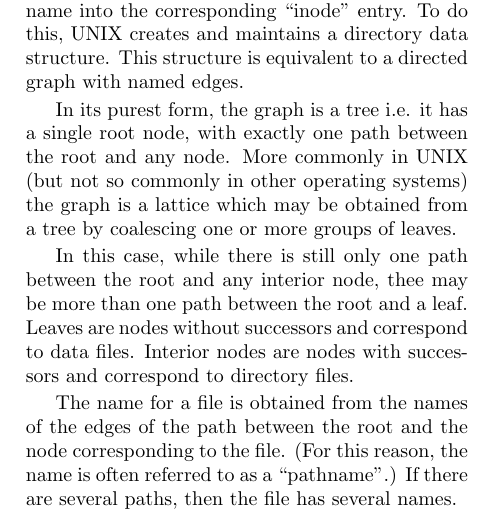
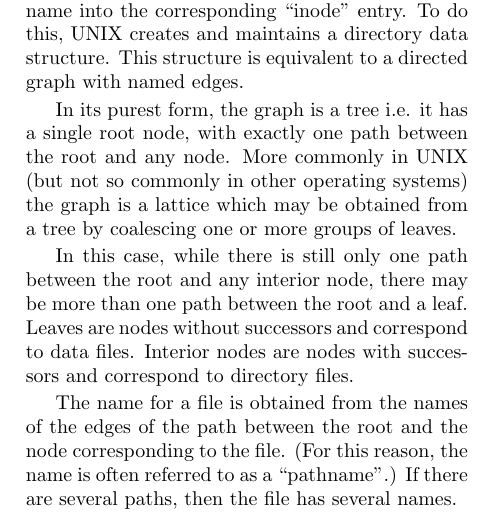
Before and after one commit to LeonardKoenig/lionc, a LaTeX document (lionc.tex, which reads ch19.tex): part of one column of page 85 of 115, cut so that both start at the same text. Compiled offline with pdfLaTeX.

Commit message:
p.77 'thee may be' should be 'there may be'

```diff
--- a/ch19.tex
+++ b/ch19.tex
@@ -62,7 +62,7 @@ be obtained from a tree  by  coalescing
 one or more groups of leaves.
 
 In this case, while there is still only
-one path between the root and any interior node, thee may be more  than  one
+one path between the root and any interior node, there may be more  than  one
 path  between  the  root  and  a  leaf.
 Leaves are nodes without successors and
 correspond to  data  files.  Interior
```
